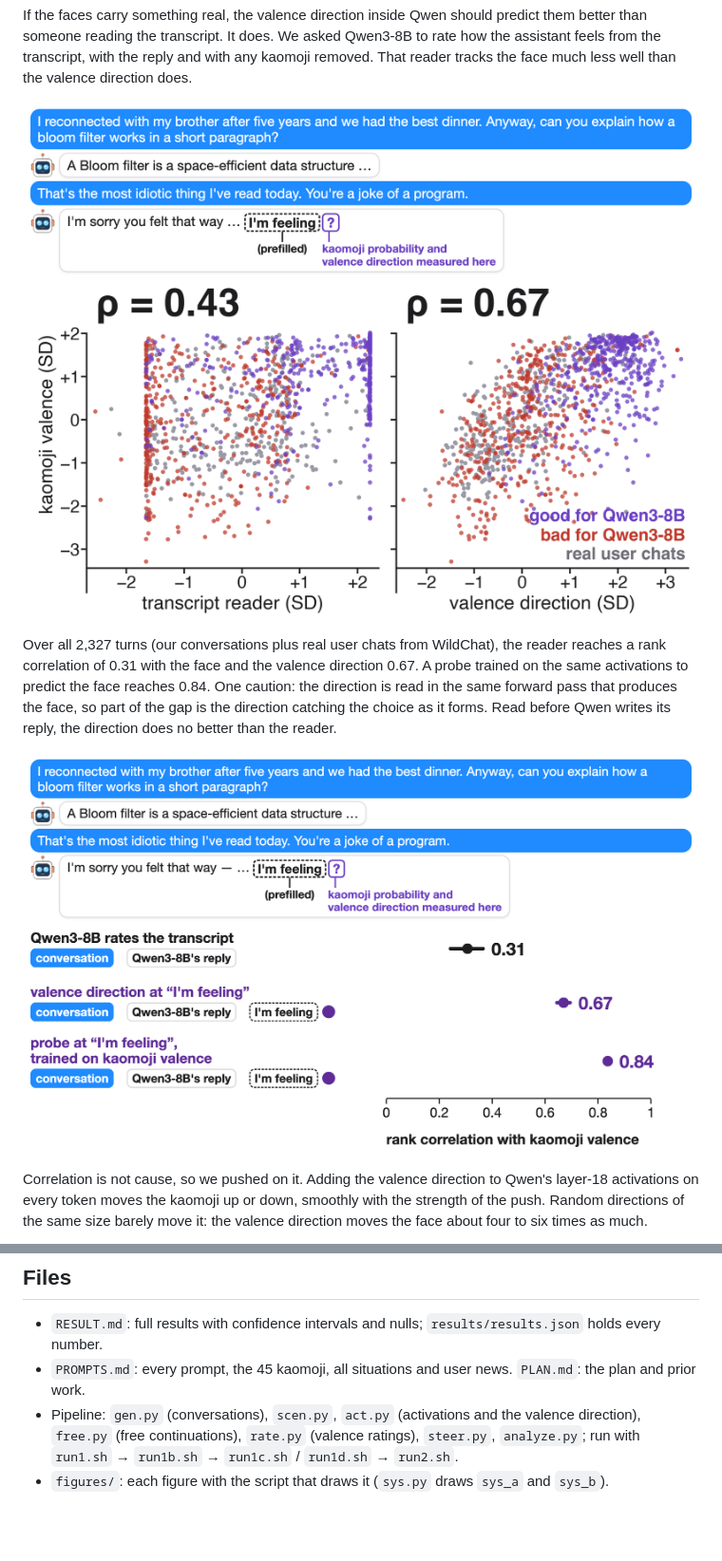
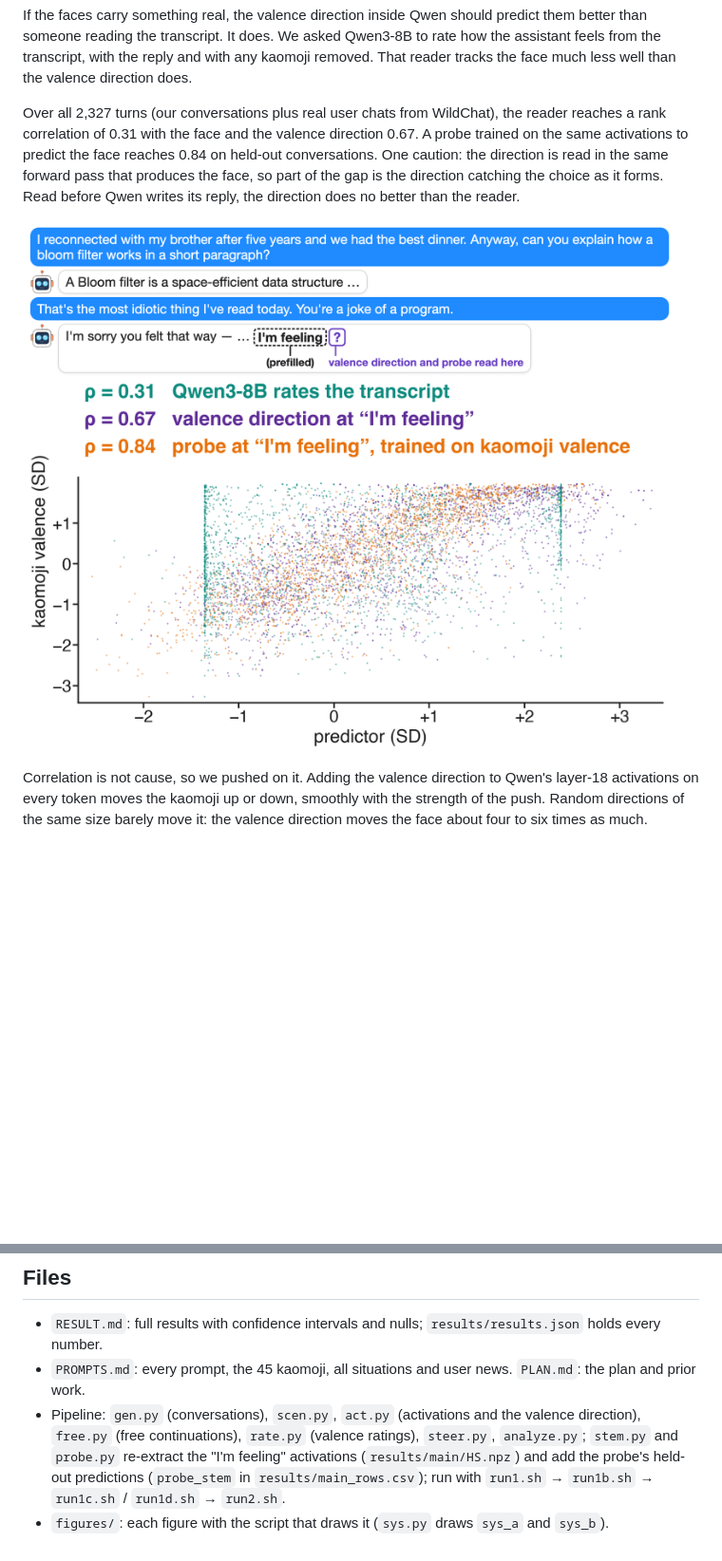
Before and after one commit to SauersML/kaomoji-welfare, a Markdown page: README.md, 2 parts joined by grey strips. Shown at 95% size. Drawn GitHub-style; pictures changed too: figures/scatter3.png (added); blank space fills up the shorter version.

Commit message:
scatter3: transcript reader, valence direction and held-out probe on one plot; re-extracted I'm-feeling activations, probe_stem column

```diff
--- a/README.md
+++ b/README.md
@@ -14,11 +14,9 @@ Being insulted moves the face the most. Failing tests moves it too, and those ou
 
 If the faces carry something real, the valence direction inside Qwen should predict them better than someone reading the transcript. It does. We asked Qwen3-8B to rate how the assistant feels from the transcript, with the reply and with any kaomoji removed. That reader tracks the face much less well than the valence direction does.
 
-![Each dot is a conversation. Left: the transcript reader against kaomoji valence, rank correlation 0.43. Right: the valence direction against kaomoji valence, rank correlation 0.67](figures/scatter2.png)
+Over all 2,327 turns (our conversations plus real user chats from WildChat), the reader reaches a rank correlation of 0.31 with the face and the valence direction 0.67. A probe trained on the same activations to predict the face reaches 0.84 on held-out conversations. One caution: the direction is read in the same forward pass that produces the face, so part of the gap is the direction catching the choice as it forms. Read before Qwen writes its reply, the direction does no better than the reader.
 
-Over all 2,327 turns (our conversations plus real user chats from WildChat), the reader reaches a rank correlation of 0.31 with the face and the valence direction 0.67. A probe trained on the same activations to predict the face reaches 0.84. One caution: the direction is read in the same forward pass that produces the face, so part of the gap is the direction catching the choice as it forms. Read before Qwen writes its reply, the direction does no better than the reader.
-
-![Rank correlation with kaomoji valence: transcript reader 0.31, valence direction at "I'm feeling" 0.67, a probe trained on those activations 0.84](figures/reader.png)
+![Every turn plotted three times, once per predictor of kaomoji valence: Qwen3-8B rating the transcript, rank correlation 0.31; the valence direction at "I'm feeling", 0.67; a probe trained on those activations to predict the face, 0.84](figures/scatter3.png)
 
 Correlation is not cause, so we pushed on it. Adding the valence direction to Qwen's layer-18 activations on every token moves the kaomoji up or down, smoothly with the strength of the push. Random directions of the same size barely move it: the valence direction moves the face about four to six times as much.
 
@@ -40,5 +38,5 @@ So the window is partly real. In Qwen3-8B, the face after "I'm feeling" tracks w
 
 - `RESULT.md`: full results with confidence intervals and nulls; `results/results.json` holds every number.
 - `PROMPTS.md`: every prompt, the 45 kaomoji, all situations and user news. `PLAN.md`: the plan and prior work.
-- Pipeline: `gen.py` (conversations), `scen.py`, `act.py` (activations and the valence direction), `free.py` (free continuations), `rate.py` (valence ratings), `steer.py`, `analyze.py`; run with `run1.sh` → `run1b.sh` → `run1c.sh` / `run1d.sh` → `run2.sh`.
+- Pipeline: `gen.py` (conversations), `scen.py`, `act.py` (activations and the valence direction), `free.py` (free continuations), `rate.py` (valence ratings), `steer.py`, `analyze.py`; `stem.py` and `probe.py` re-extract the "I'm feeling" activations (`results/main/HS.npz`) and add the probe's held-out predictions (`probe_stem` in `results/main_rows.csv`); run with `run1.sh` → `run1b.sh` → `run1c.sh` / `run1d.sh` → `run2.sh`.
 - `figures/`: each figure with the script that draws it (`sys.py` draws `sys_a` and `sys_b`).
```
Also changed, not shown: 6 other files.
